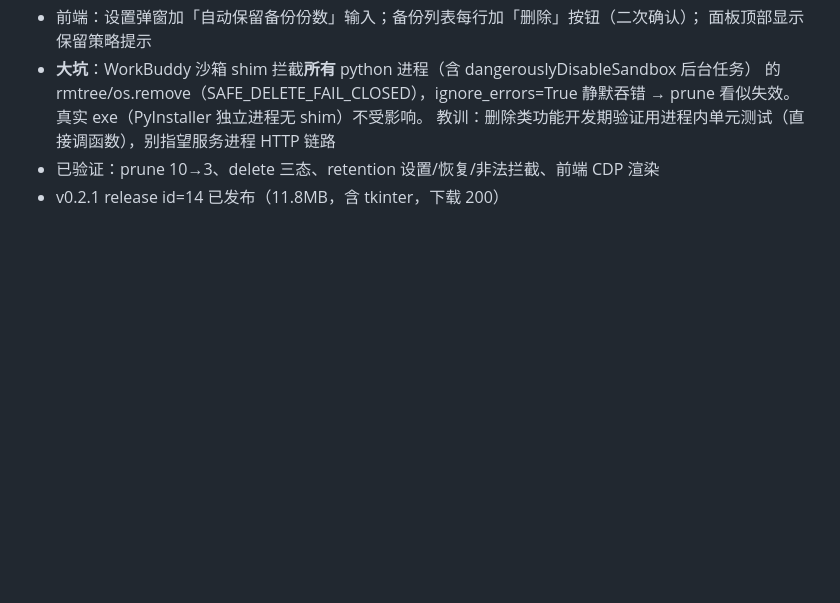
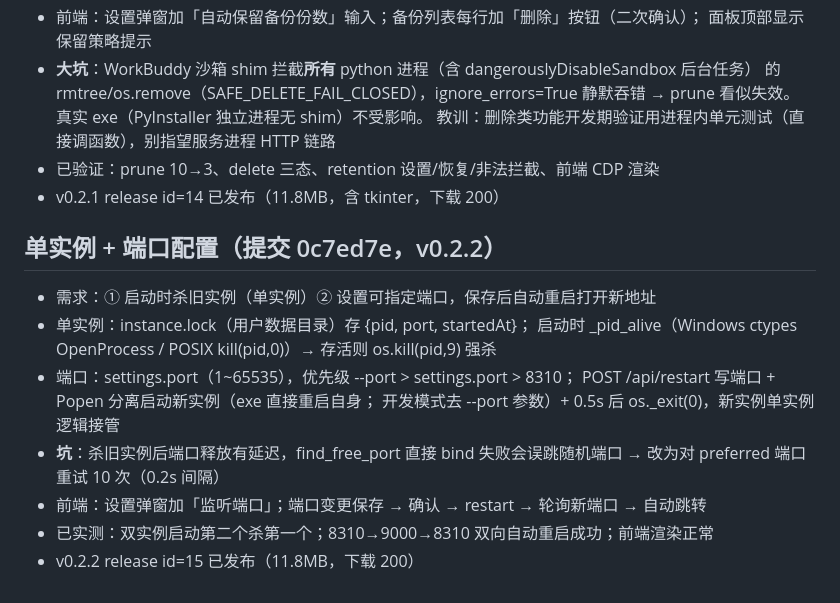
Before and after one commit to lutao043/nginx-manager, a Markdown page: .workbuddy/memory/2026-08-05.md, the part around the change. Rendered like a GitHub page; blank space fills up the shorter version.

Commit message:
docs: v0.2.2 发布记录

```diff
--- a/.workbuddy/memory/2026-08-05.md
+++ b/.workbuddy/memory/2026-08-05.md
@@ -82,5 +82,19 @@
 - 已验证：prune 10→3、delete 三态、retention 设置/恢复/非法拦截、前端 CDP 渲染
 - v0.2.1 release id=14 已发布（11.8MB，含 tkinter，下载 200）
 
+## 单实例 + 端口配置（提交 0c7ed7e，v0.2.2）
+
+- 需求：① 启动时杀旧实例（单实例）② 设置可指定端口，保存后自动重启打开新地址
+- 单实例：instance.lock（用户数据目录）存 {pid, port, startedAt}；
+  启动时 _pid_alive（Windows ctypes OpenProcess / POSIX kill(pid,0)）→ 存活则 os.kill(pid,9) 强杀
+- 端口：settings.port（1~65535），优先级 --port > settings.port > 8310；
+  POST /api/restart 写端口 + Popen 分离启动新实例（exe 直接重启自身；
+  开发模式去 --port 参数）+ 0.5s 后 os._exit(0)，新实例单实例逻辑接管
+- **坑**：杀旧实例后端口释放有延迟，find_free_port 直接 bind 失败会误跳随机端口 →
+  改为对 preferred 端口重试 10 次（0.2s 间隔）
+- 前端：设置弹窗加「监听端口」；端口变更保存 → 确认 → restart → 轮询新端口 → 自动跳转
+- 已实测：双实例启动第二个杀第一个；8310→9000→8310 双向自动重启成功；前端渲染正常
+- v0.2.2 release id=15 已发布（11.8MB，下载 200）
+
 </content>
 </invoke>
```
